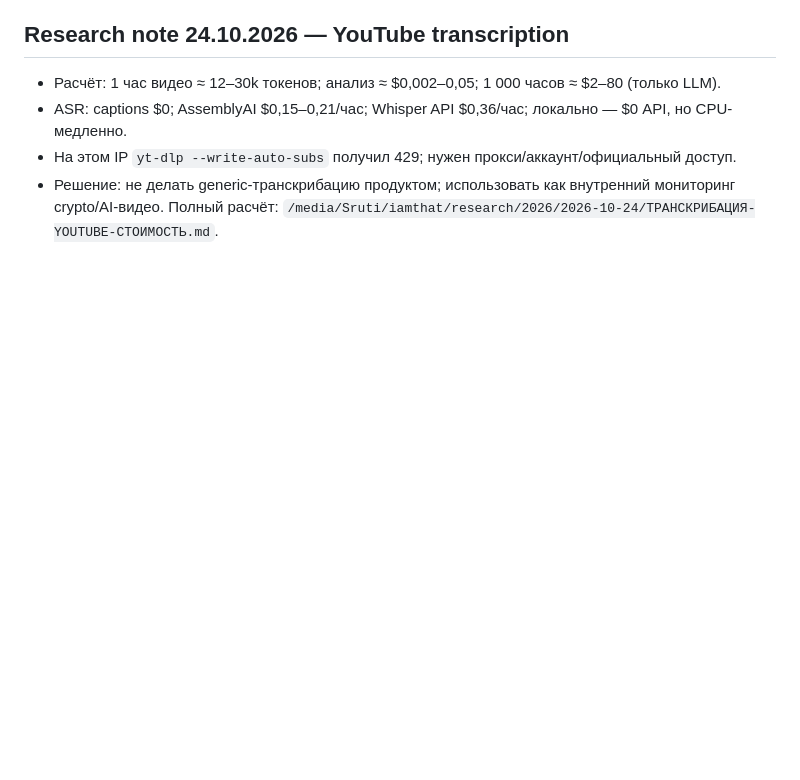
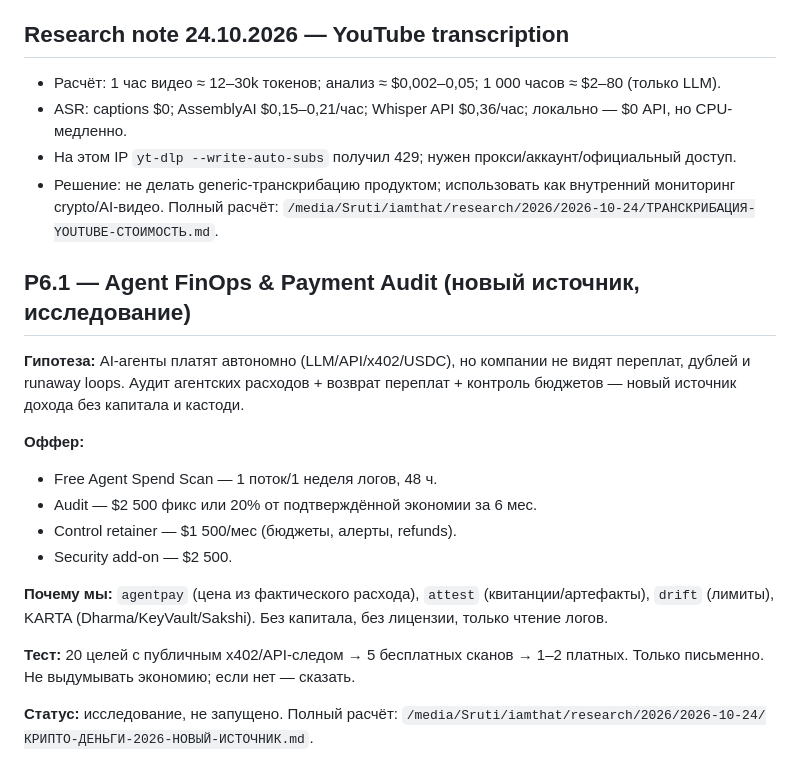
Before and after one commit to mrpkk/agent-trust-scan, a Markdown page: PROGRESS.md, the part around the change. Rendered like a GitHub page; blank space fills up the shorter version.

Commit message:
docs: new source hypothesis — Agent FinOps & payment audit

```diff
--- a/PROGRESS.md
+++ b/PROGRESS.md
@@ -231,3 +231,19 @@
 - ASR: captions $0; AssemblyAI $0,15–0,21/час; Whisper API $0,36/час; локально — $0 API, но CPU-медленно.
 - На этом IP `yt-dlp --write-auto-subs` получил 429; нужен прокси/аккаунт/официальный доступ.
 - Решение: не делать generic-транскрибацию продуктом; использовать как внутренний мониторинг crypto/AI-видео. Полный расчёт: `/media/Sruti/iamthat/research/2026/2026-10-24/ТРАНСКРИБАЦИЯ-YOUTUBE-СТОИМОСТЬ.md`.
+
+## P6.1 — Agent FinOps & Payment Audit (новый источник, исследование)
+
+**Гипотеза:** AI-агенты платят автономно (LLM/API/x402/USDC), но компании не видят переплат, дублей и runaway loops. Аудит агентских расходов + возврат переплат + контроль бюджетов — новый источник дохода без капитала и кастоди.
+
+**Оффер:**
+- Free Agent Spend Scan — 1 поток/1 неделя логов, 48 ч.
+- Audit — $2 500 фикс или 20% от подтверждённой экономии за 6 мес.
+- Control retainer — $1 500/мес (бюджеты, алерты, refunds).
+- Security add-on — $2 500.
+
+**Почему мы:** `agentpay` (цена из фактического расхода), `attest` (квитанции/артефакты), `drift` (лимиты), KARTA (Dharma/KeyVault/Sakshi). Без капитала, без лицензии, только чтение логов.
+
+**Тест:** 20 целей с публичным x402/API-следом → 5 бесплатных сканов → 1–2 платных. Только письменно. Не выдумывать экономию; если нет — сказать.
+
+**Статус:** исследование, не запущено. Полный расчёт: `/media/Sruti/iamthat/research/2026/2026-10-24/КРИПТО-ДЕНЬГИ-2026-НОВЫЙ-ИСТОЧНИК.md`.
```
